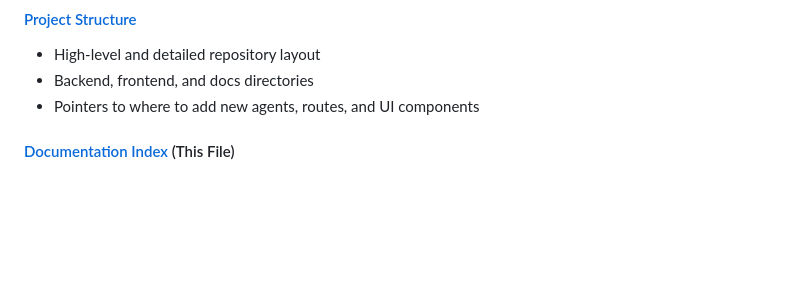
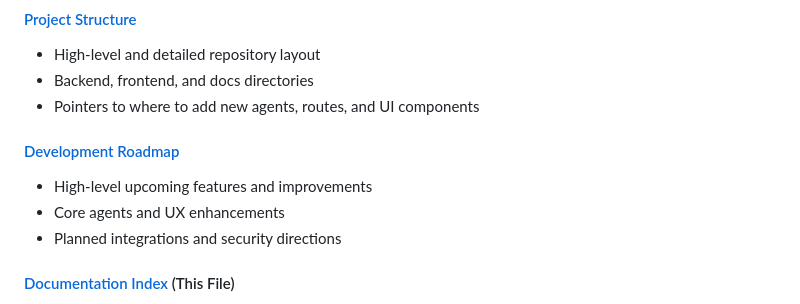
Before and after one commit to ramdhanhdy/resume-optimizer, a Markdown page: docs/DOCUMENTATION_INDEX.md, the part around the change. Rendered like a GitHub page; blank space fills up the shorter version.

```diff
--- a/docs/DOCUMENTATION_INDEX.md
+++ b/docs/DOCUMENTATION_INDEX.md
@@ -53,6 +53,11 @@ docs/
 - High-level and detailed repository layout
 - Backend, frontend, and docs directories
 - Pointers to where to add new agents, routes, and UI components
+
+#### [Development Roadmap](development_roadmap.md)
+- High-level upcoming features and improvements
+- Core agents and UX enhancements
+- Planned integrations and security directions
 
 #### [Documentation Index](DOCUMENTATION_INDEX.md) (This File)
 - Complete documentation navigation
```
Also changed, not shown: README.md (+20 -5 lines), docs/development_roadmap.md (added, +111 -0 lines).
